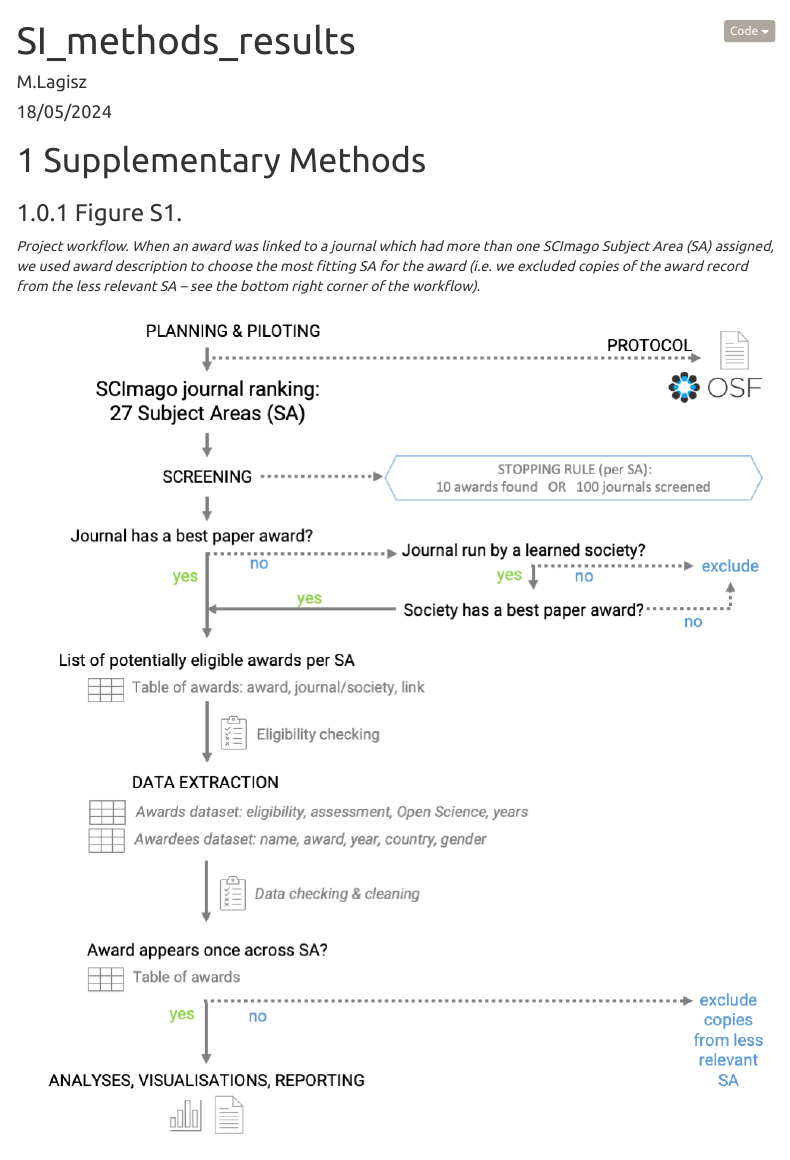
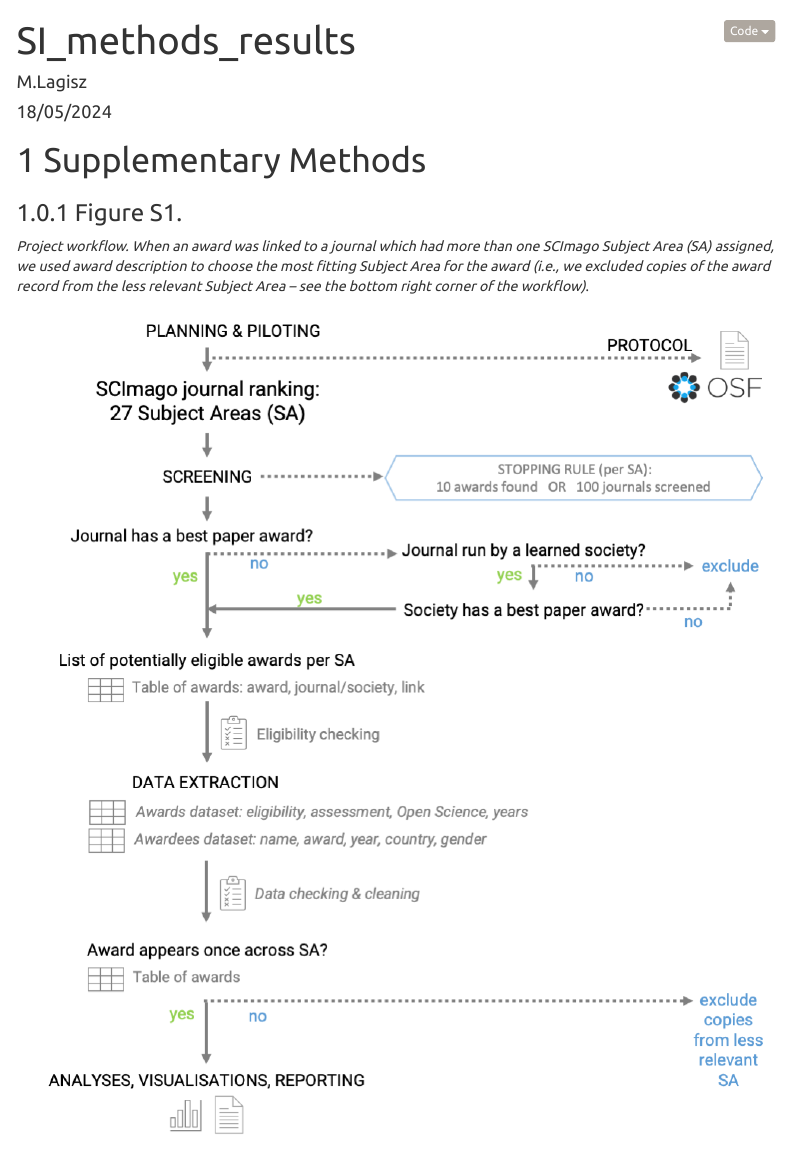
Before and after one commit to mlagisz/survey_best_paper_awards, an R Markdown document (R/SI_methods_results.Rmd): the page in a window 1100 px wide, from its top. Rendered offline with R 4.5, knitr and Pandoc, with nearby package versions; some code elsewhere in the file could not run offline; menus at the side of the page are left out.

Commit message:
updated files for finalising revision

```diff
--- a/R/SI_methods_results.Rmd
+++ b/R/SI_methods_results.Rmd
@@ -27,7 +27,7 @@ editor_options:
 # Supplementary Methods
 
 ### Figure S1.
-*Project workflow. When an award was linked to a journal which had more than one SCImago Subject Area (SA) assigned, we used award description to choose the most fitting SA for the award (i.e. we excluded copies of the award record from the less relevant SA – see the bottom right corner of the workflow)*.
+*Project workflow. When an award was linked to a journal which had more than one SCImago Subject Area (SA) assigned, we used award description to choose the most fitting Subject Area for the award (i.e., we excluded copies of the award record from the less relevant Subject Area – see the bottom right corner of the workflow)*.
 
 ![project workflow](../BP_awards_workflow_v2.png)
 
```
Also changed, not shown: README.md.
